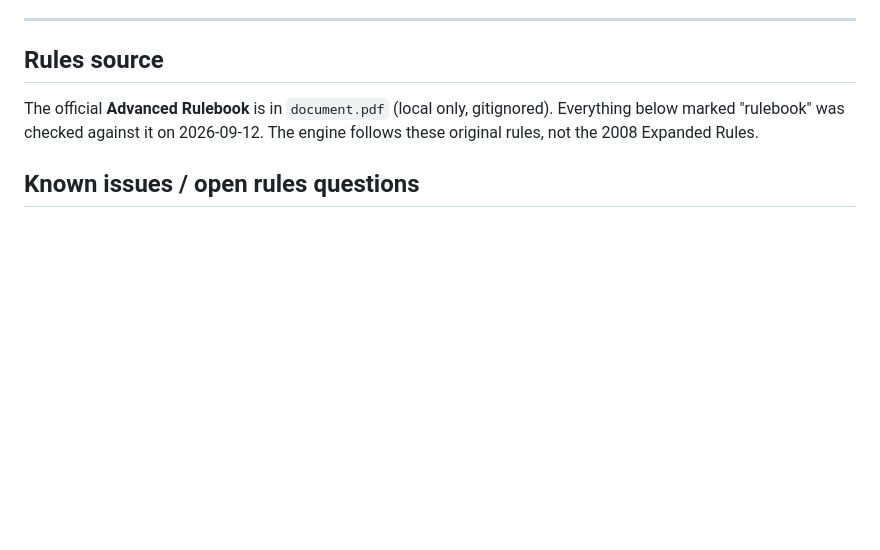
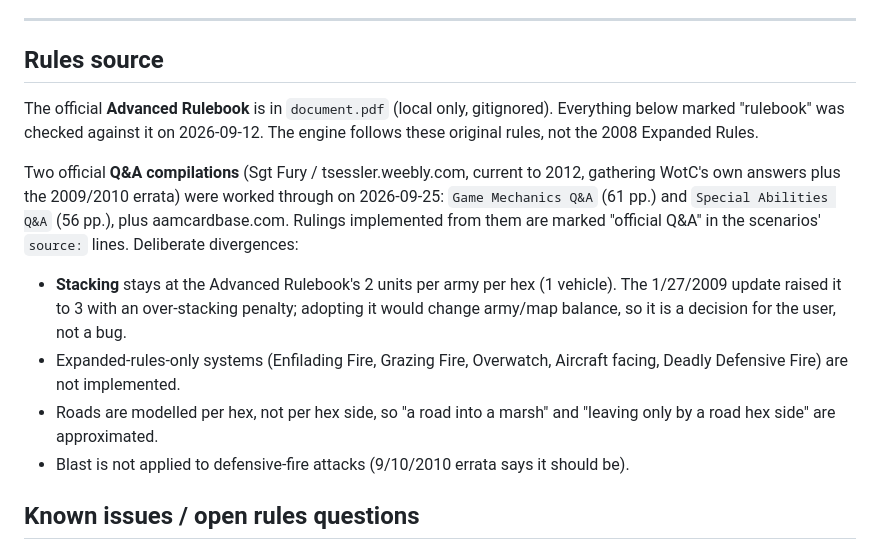
Before and after one commit to najusten/axis-allies-agent, a Markdown page: IMPLEMENTATION_STATUS.md, the part around one of its changes. Rendered like a GitHub page; blank space fills up the shorter version.

Commit message:
Status doc: record the official Q&A audit, what it fixed and the deliberate divergences
Co-Authored-By: Claude Opus 5 <noreply@anthropic.com>

```diff
--- a/IMPLEMENTATION_STATUS.md
+++ b/IMPLEMENTATION_STATUS.md
@@ -131,6 +131,12 @@ initiative_system = InitiativeSystem(ability_system, movement_system)
 ## Rules source
 The official **Advanced Rulebook** is in `document.pdf` (local only, gitignored). Everything below marked "rulebook" was checked against it on 2026-09-12. The engine follows these original rules, not the 2008 Expanded Rules.
 
+Two official **Q&A compilations** (Sgt Fury / tsessler.weebly.com, current to 2012, gathering WotC's own answers plus the 2009/2010 errata) were worked through on 2026-09-25: `Game Mechanics Q&A` (61 pp.) and `Special Abilities Q&A` (56 pp.), plus aamcardbase.com. Rulings implemented from them are marked "official Q&A" in the scenarios' `source:` lines. Deliberate divergences:
+- **Stacking** stays at the Advanced Rulebook's 2 units per army per hex (1 vehicle). The 1/27/2009 update raised it to 3 with an over-stacking penalty; adopting it would change army/map balance, so it is a decision for the user, not a bug.
+- Expanded-rules-only systems (Enfilading Fire, Grazing Fire, Overwatch, Aircraft facing, Deadly Defensive Fire) are not implemented.
+- Roads are modelled per hex, not per hex side, so "a road into a marsh" and "leaving only by a road hex side" are approximated.
+- Blast is not applied to defensive-fire attacks (9/10/2010 errata says it should be).
+
 ## Known issues / open rules questions
 
 - Special attacks (rockets, hull cannons, remote control, bombs) roll their own dice outside `_resolve_attack_full`; they now use facing/status/ability defense, cover rolls and pending counters like normal attacks, but not attacker rerolls (Guard Crew etc.).
```
Also changed, not shown: other parts of IMPLEMENTATION_STATUS.md (+1 -1 lines).
